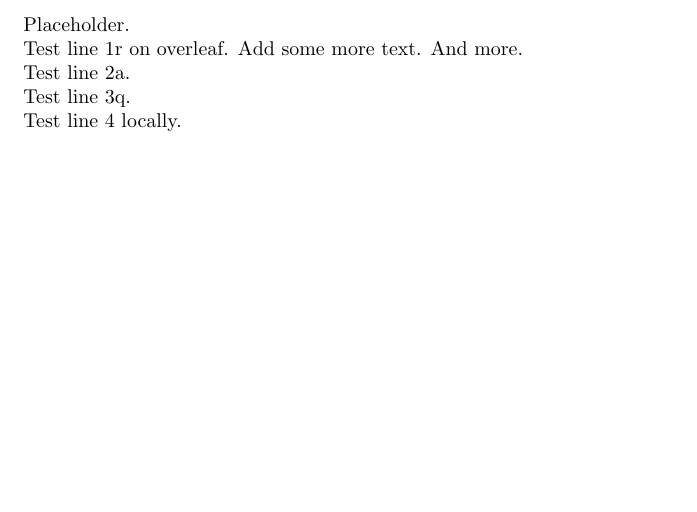
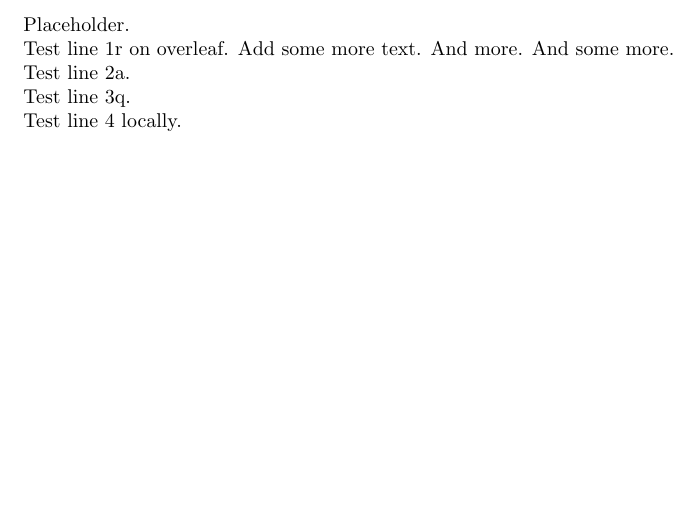
Before and after one commit to hugobuddel/testlatex2, a LaTeX document (main.tex): part of the page, cut so that both start at the same text. Compiled offline with pdfLaTeX.

Commit message:
Update on Overleaf.

```diff
--- a/main.tex
+++ b/main.tex
@@ -4,6 +4,7 @@
 Placeholder.
 
 Test line 1r on overleaf. Add some more text. And more.
+And some more.
 
 Test line 2a.
 
```
